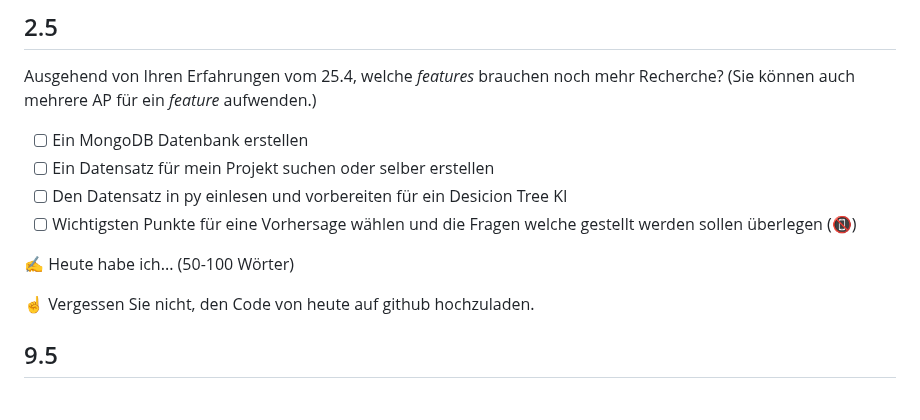
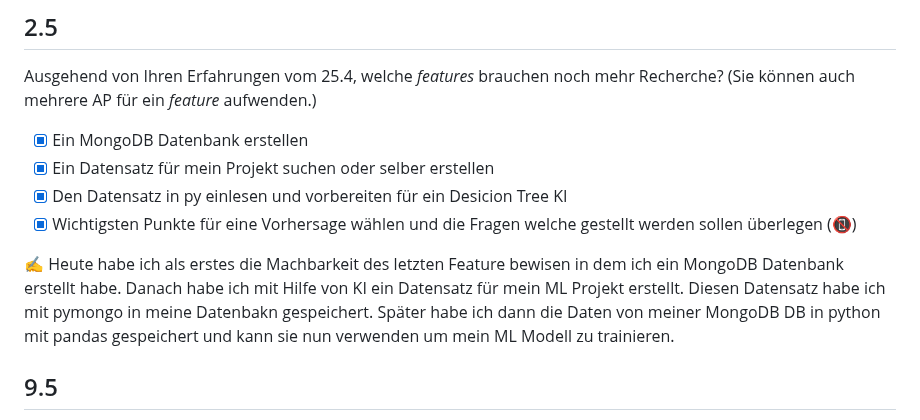
Before and after one commit to Crabby876/lernperiode-10, a Markdown page: README.md, the part around the change. Rendered like a GitHub page.

```diff
--- a/README.md
+++ b/README.md
@@ -30,14 +30,12 @@ Heute habe ich getestet, ob mein Projekt umsetzbar ist, mit mein Wissen, in dem
 
 Ausgehend von Ihren Erfahrungen vom 25.4, welche *features* brauchen noch mehr Recherche? (Sie können auch mehrere AP für ein *feature* aufwenden.)
 
-- [ ] Ein MongoDB Datenbank erstellen
-- [ ] Ein Datensatz für mein Projekt suchen oder selber erstellen
-- [ ] Den Datensatz in py einlesen und vorbereiten für ein Desicion Tree KI
-- [ ] Wichtigsten Punkte für eine Vorhersage wählen und die Fragen welche gestellt werden sollen überlegen (📵)
+- [x] Ein MongoDB Datenbank erstellen
+- [x] Ein Datensatz für mein Projekt suchen oder selber erstellen
+- [x] Den Datensatz in py einlesen und vorbereiten für ein Desicion Tree KI
+- [x] Wichtigsten Punkte für eine Vorhersage wählen und die Fragen welche gestellt werden sollen überlegen (📵)
 
-✍️ Heute habe ich... (50-100 Wörter)
-
-☝️ Vergessen Sie nicht, den Code von heute auf github hochzuladen.
+✍️ Heute habe ich als erstes die Machbarkeit des letzten Feature bewisen in dem ich ein MongoDB Datenbank erstellt habe. Danach habe ich mit Hilfe von KI ein Datensatz für mein ML Projekt erstellt. Diesen Datensatz habe ich mit pymongo in meine Datenbakn gespeichert. Später habe ich dann die Daten von meiner MongoDB DB in python mit pandas gespeichert und kann sie nun verwenden um mein ML Modell zu trainieren.
 
 ## 9.5
 
```
